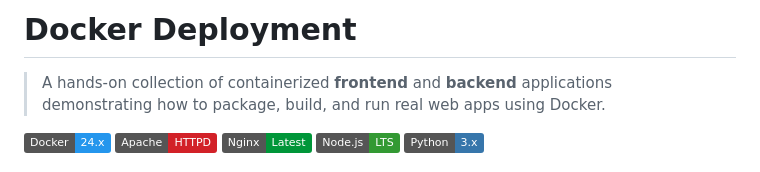
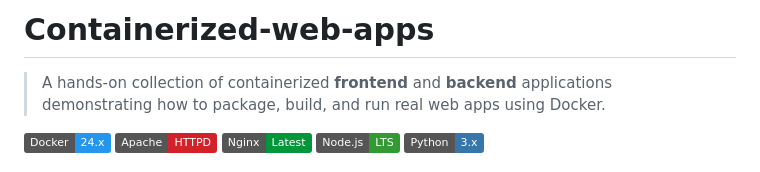
Before and after one commit to nikhilsaishankar/Containerized-web-apps, a Markdown page: README.md, the part around the change. GitHub-like rendering; badges without logos.

```diff
--- a/README.md
+++ b/README.md
@@ -1,4 +1,4 @@
-# Docker Deployment
+# Containerized-web-apps
 
 > A hands-on collection of containerized **frontend** and **backend** applications demonstrating how to package, build, and run real web apps using Docker.
 
```
